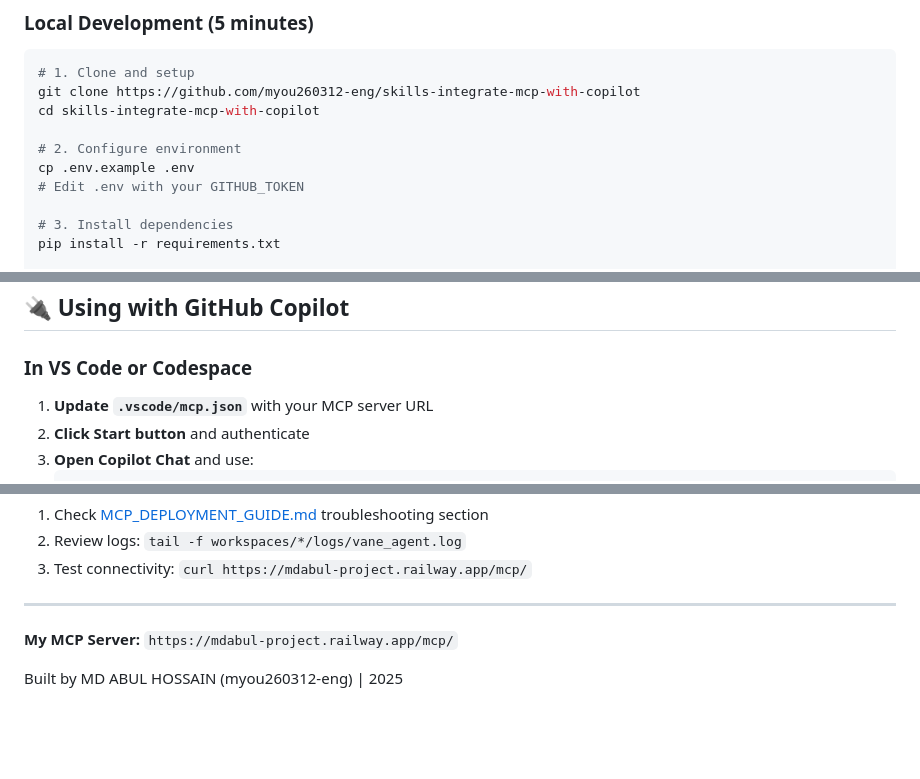
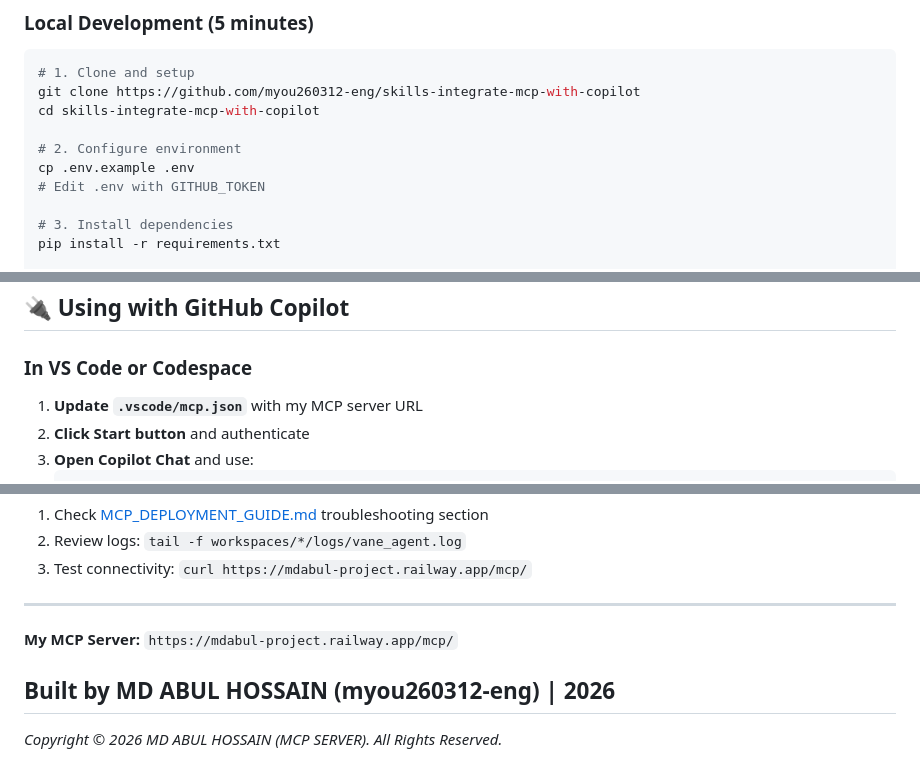
Before and after one commit to myou260312-eng/skills-integrate-mcp-with-copilot, a Markdown page: README.md, 3 parts joined by grey strips. Rendered like a GitHub page; blank space fills up the shorter version.

Commit message:
Revise README content and copyright year
Updated README for clarity and corrected year.

````diff
--- a/README.md
+++ b/README.md
@@ -23,7 +23,7 @@ cd skills-integrate-mcp-with-copilot
 
 # 2. Configure environment
 cp .env.example .env
-# Edit .env with your GITHUB_TOKEN
+# Edit .env with GITHUB_TOKEN
 
 # 3. Install dependencies
 pip install -r requirements.txt
@@ -169,7 +169,7 @@ skills-integrate-mcp-with-copilot/
 
 ### In VS Code or Codespace
 
-1. **Update `.vscode/mcp.json`** with your MCP server URL
+1. **Update `.vscode/mcp.json`** with my MCP server URL
 2. **Click Start button** and authenticate
 3. **Open Copilot Chat** and use:
    ```
@@ -332,4 +332,7 @@ For issues or questions:
 
 **My MCP Server:** `https://mdabul-project.railway.app/mcp/`
 
-Built by MD ABUL HOSSAIN (myou260312-eng) | 2025
+Built by MD ABUL HOSSAIN (myou260312-eng) | 2026
+---
+
+*Copyright © 2026 MD ABUL HOSSAIN (MCP SERVER). All Rights Reserved.*
````
Also changed, not shown: other parts of README.md (+1 -1 lines).
